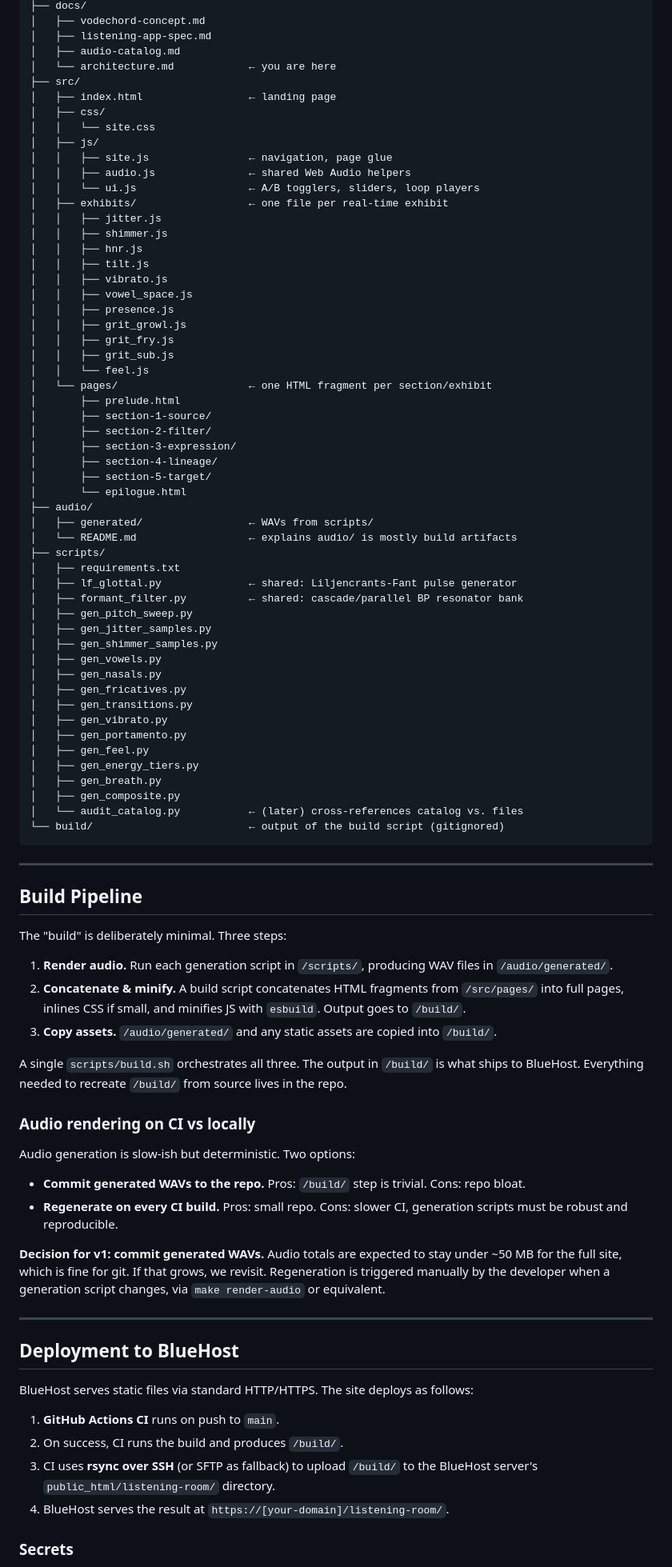
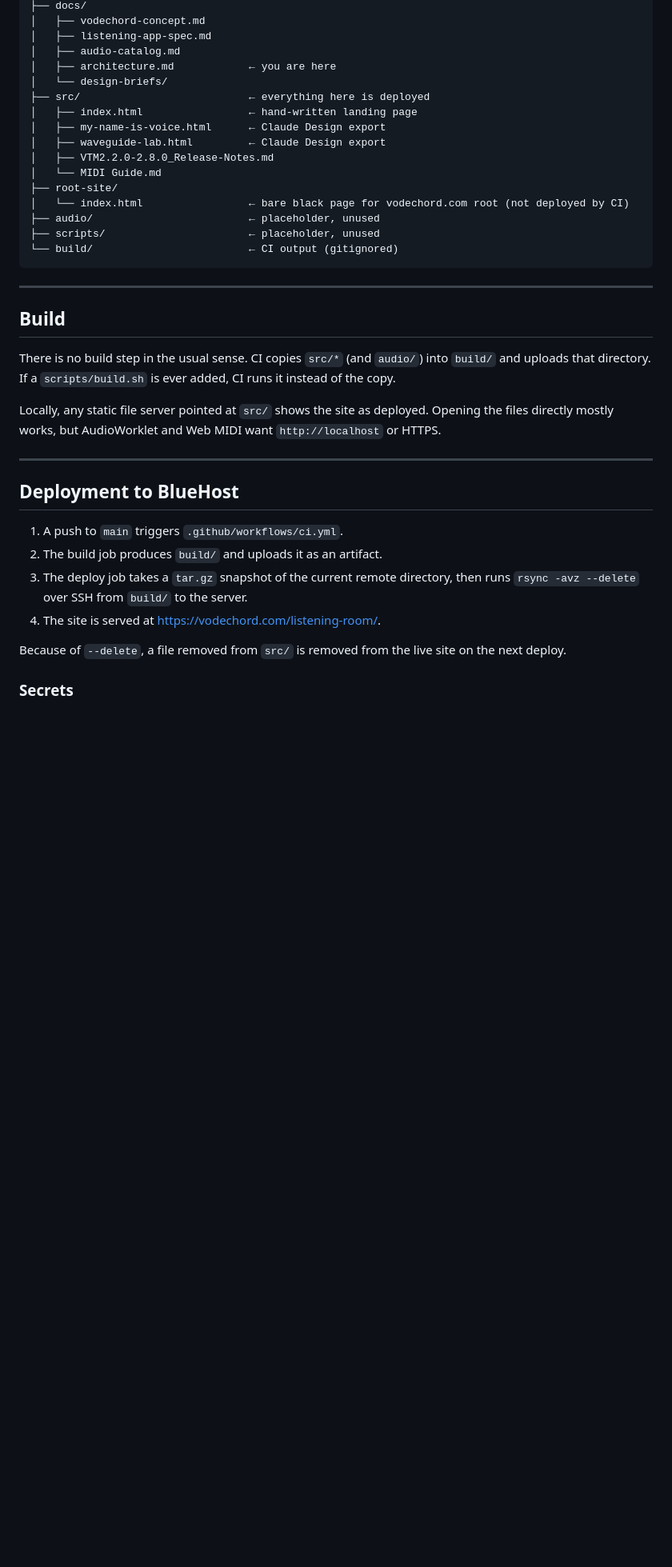
Before and after one commit to vodechord/vodechord-reference, a Markdown page: docs/architecture.md, the part around one of its changes. Shown at 80% size. Rendered like a GitHub page; blank space fills up the shorter version.

````diff
--- a/docs/architecture.md
+++ b/docs/architecture.md
@@ -60,90 +59,39 @@ vodechord-reference/
 │   ├── vodechord-concept.md
 │   ├── listening-app-spec.md
 │   ├── audio-catalog.md
-│   └── architecture.md            ← you are here
-├── src/
-│   ├── index.html                 ← landing page
-│   ├── css/
-│   │   └── site.css
-│   ├── js/
-│   │   ├── site.js                ← navigation, page glue
-│   │   ├── audio.js               ← shared Web Audio helpers
-│   │   └── ui.js                  ← A/B togglers, sliders, loop players
-│   ├── exhibits/                  ← one file per real-time exhibit
-│   │   ├── jitter.js
-│   │   ├── shimmer.js
-│   │   ├── hnr.js
-│   │   ├── tilt.js
-│   │   ├── vibrato.js
-│   │   ├── vowel_space.js
-│   │   ├── presence.js
-│   │   ├── grit_growl.js
-│   │   ├── grit_fry.js
-│   │   ├── grit_sub.js
-│   │   └── feel.js
-│   └── pages/                     ← one HTML fragment per section/exhibit
-│       ├── prelude.html
-│       ├── section-1-source/
-│       ├── section-2-filter/
-│       ├── section-3-expression/
-│       ├── section-4-lineage/
-│       ├── section-5-target/
-│       └── epilogue.html
-├── audio/
-│   ├── generated/                 ← WAVs from scripts/
-│   └── README.md                  ← explains audio/ is mostly build artifacts
-├── scripts/
-│   ├── requirements.txt
-│   ├── lf_glottal.py              ← shared: Liljencrants-Fant pulse generator
-│   ├── formant_filter.py          ← shared: cascade/parallel BP resonator bank
-│   ├── gen_pitch_sweep.py
-│   ├── gen_jitter_samples.py
-│   ├── gen_shimmer_samples.py
-│   ├── gen_vowels.py
-│   ├── gen_nasals.py
-│   ├── gen_fricatives.py
-│   ├── gen_transitions.py
-│   ├── gen_vibrato.py
-│   ├── gen_portamento.py
-│   ├── gen_feel.py
-│   ├── gen_energy_tiers.py
-│   ├── gen_breath.py
-│   ├── gen_composite.py
-│   └── audit_catalog.py           ← (later) cross-references catalog vs. files
-└── build/                         ← output of the build script (gitignored)
+│   ├── architecture.md            ← you are here
+│   └── design-briefs/
+├── src/                           ← everything here is deployed
+│   ├── index.html                 ← hand-written landing page
+│   ├── my-name-is-voice.html      ← Claude Design export
+│   ├── waveguide-lab.html         ← Claude Design export
+│   ├── VTM2.2.0-2.8.0_Release-Notes.md
+│   └── MIDI Guide.md
+├── root-site/
+│   └── index.html                 ← bare black page for vodechord.com root (not deployed by CI)
+├── audio/                         ← placeholder, unused
+├── scripts/                       ← placeholder, unused
+└── build/                         ← CI output (gitignored)
 ```
 
 ---
 
-## Build Pipeline
+## Build
 
-The "build" is deliberately minimal. Three steps:
+There is no build step in the usual sense. CI copies `src/*` (and `audio/`) into `build/` and uploads that directory. If a `scripts/build.sh` is ever added, CI runs it instead of the copy.
 
-1. **Render audio.** Run each generation script in `/scripts/`, producing WAV files in `/audio/generated/`.
-2. **Concatenate & minify.** A build script concatenates HTML fragments from `/src/pages/` into full pages, inlines CSS if small, and minifies JS with `esbuild`. Output goes to `/build/`.
-3. **Copy assets.** `/audio/generated/` and any static assets are copied into `/build/`.
-
-A single `scripts/build.sh` orchestrates all three. The output in `/build/` is what ships to BlueHost. Everything needed to recreate `/build/` from source lives in the repo.
-
-### Audio rendering on CI vs locally
-
-Audio generation is slow-ish but deterministic. Two options:
-
-- **Commit generated WAVs to the repo.** Pros: `/build/` step is trivial. Cons: repo bloat.
-- **Regenerate on every CI build.** Pros: small repo. Cons: slower CI, generation scripts must be robust and reproducible.
-
-**Decision for v1: commit generated WAVs.** Audio totals are expected to stay under ~50 MB for the full site, which is fine for git. If that grows, we revisit. Regeneration is triggered manually by the developer when a generation script changes, via `make render-audio` or equivalent.
+Locally, any static file server pointed at `src/` shows the site as deployed. Opening the files directly mostly works, but AudioWorklet and Web MIDI want `http://localhost` or HTTPS.
 
 ---
 
 ## Deployment to BlueHost
 
-BlueHost serves static files via standard HTTP/HTTPS. The site deploys as follows:
+1. A push to `main` triggers `.github/workflows/ci.yml`.
+2. The build job produces `build/` and uploads it as an artifact.
+3. The deploy job takes a `tar.gz` snapshot of the current remote directory, then runs `rsync -avz --delete` over SSH from `build/` to the server.
+4. The site is served at https://vodechord.com/listening-room/.
 
-1. **GitHub Actions CI** runs on push to `main`.
-2. On success, CI runs the build and produces `/build/`.
-3. CI uses **rsync over SSH** (or SFTP as fallback) to upload `/build/` to the BlueHost server's `public_html/listening-room/` directory.
-4. BlueHost serves the result at `https://[your-domain]/listening-room/`.
+Because of `--delete`, a file removed from `src/` is removed from the live site on the next deploy.
 
 ### Secrets
 
````
Also changed, not shown: other parts of docs/architecture.md (+59 -103 lines).
